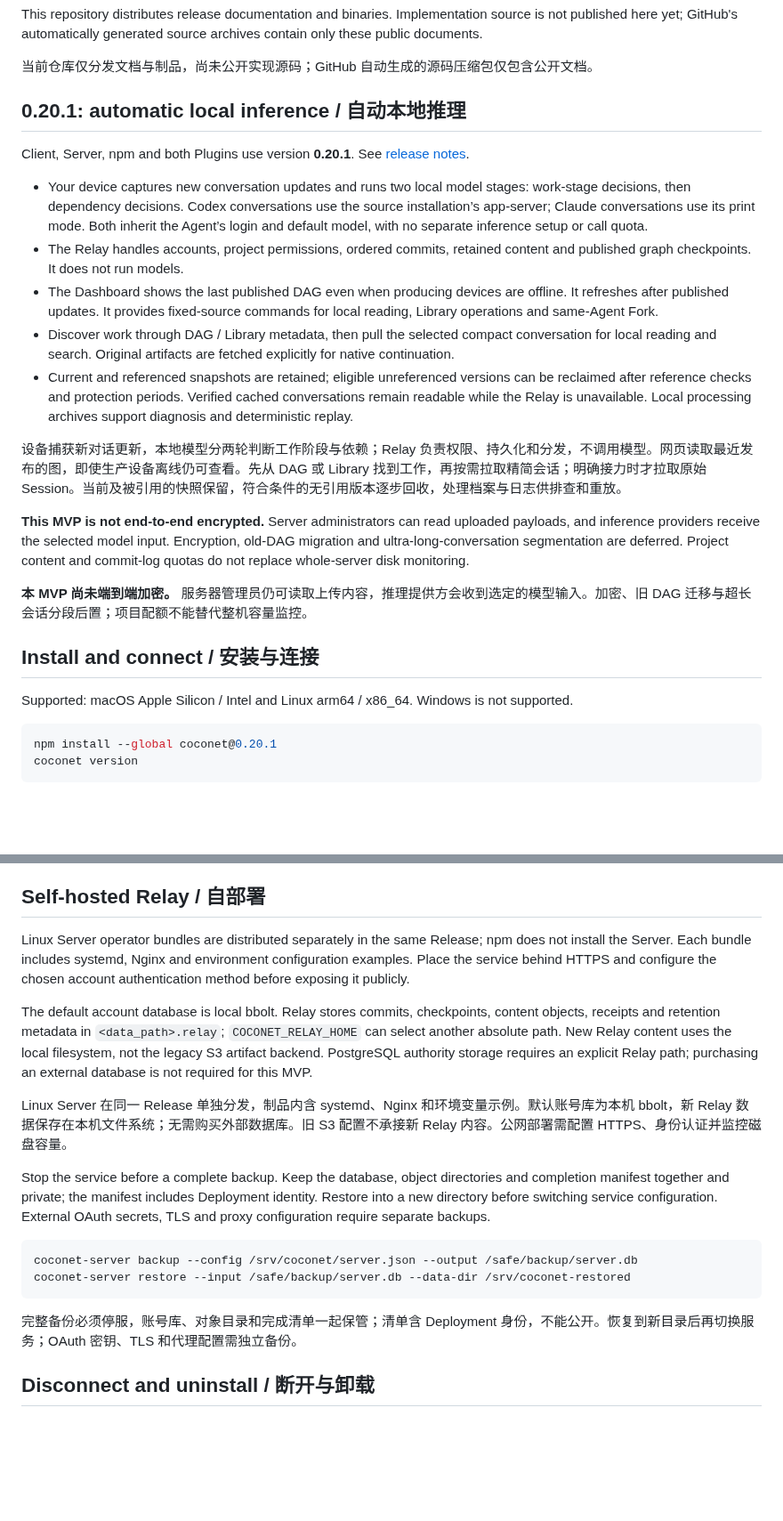
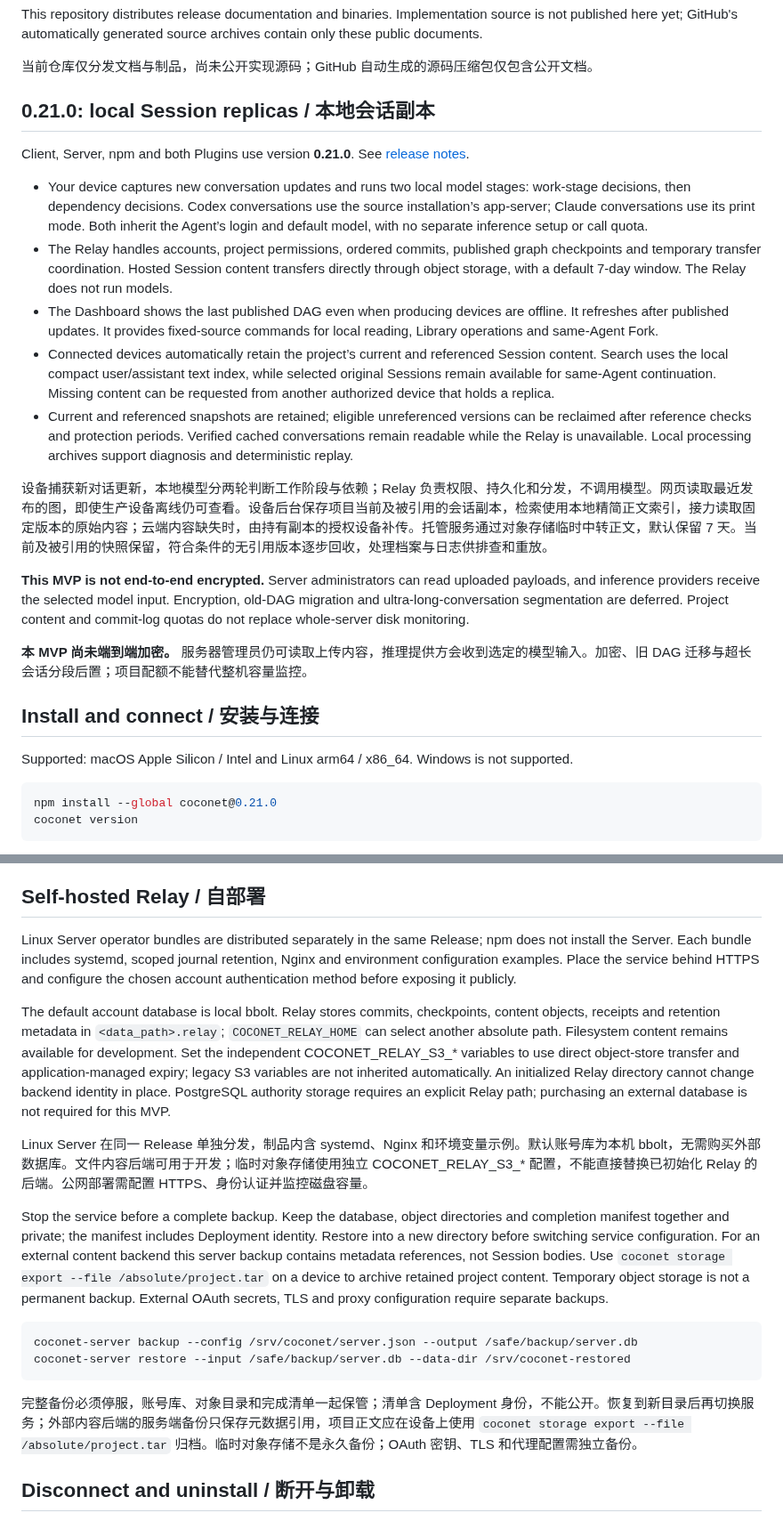
Before and after one commit to xfey/coconet, a Markdown page: README.md, 2 parts joined by grey strips. Shown at 89% size. Drawn GitHub-style; blank space fills up the shorter version.

Commit message:
Document Coconet 0.21.0 local Session replicas

````diff
--- a/README.md
+++ b/README.md
@@ -8,17 +8,17 @@ This repository distributes release documentation and binaries. Implementation s
 
 当前仓库仅分发文档与制品，尚未公开实现源码；GitHub 自动生成的源码压缩包仅包含公开文档。
 
-## 0.20.1: automatic local inference / 自动本地推理
+## 0.21.0: local Session replicas / 本地会话副本
 
-Client, Server, npm and both Plugins use version **0.20.1**. See [release notes](RELEASE_NOTES_v0.20.1.md).
+Client, Server, npm and both Plugins use version **0.21.0**. See [release notes](RELEASE_NOTES_v0.21.0.md).
 
 - Your device captures new conversation updates and runs two local model stages: work-stage decisions, then dependency decisions. Codex conversations use the source installation’s app-server; Claude conversations use its print mode. Both inherit the Agent’s login and default model, with no separate inference setup or call quota.
-- The Relay handles accounts, project permissions, ordered commits, retained content and published graph checkpoints. It does not run models.
+- The Relay handles accounts, project permissions, ordered commits, published graph checkpoints and temporary transfer coordination. Hosted Session content transfers directly through object storage, with a default 7-day window. The Relay does not run models.
 - The Dashboard shows the last published DAG even when producing devices are offline. It refreshes after published updates. It provides fixed-source commands for local reading, Library operations and same-Agent Fork.
-- Discover work through DAG / Library metadata, then pull the selected compact conversation for local reading and search. Original artifacts are fetched explicitly for native continuation.
+- Connected devices automatically retain the project’s current and referenced Session content. Search uses the local compact user/assistant text index, while selected original Sessions remain available for same-Agent continuation. Missing content can be requested from another authorized device that holds a replica.
 - Current and referenced snapshots are retained; eligible unreferenced versions can be reclaimed after reference checks and protection periods. Verified cached conversations remain readable while the Relay is unavailable. Local processing archives support diagnosis and deterministic replay.
 
-设备捕获新对话更新，本地模型分两轮判断工作阶段与依赖；Relay 负责权限、持久化和分发，不调用模型。网页读取最近发布的图，即使生产设备离线仍可查看。先从 DAG 或 Library 找到工作，再按需拉取精简会话；明确接力时才拉取原始 Session。当前及被引用的快照保留，符合条件的无引用版本逐步回收，处理档案与日志供排查和重放。
+设备捕获新对话更新，本地模型分两轮判断工作阶段与依赖；Relay 负责权限、持久化和分发，不调用模型。网页读取最近发布的图，即使生产设备离线仍可查看。设备后台保存项目当前及被引用的会话副本，检索使用本地精简正文索引，接力读取固定版本的原始内容；云端内容缺失时，由持有副本的授权设备补传。托管服务通过对象存储临时中转正文，默认保留 7 天。当前及被引用的快照保留，符合条件的无引用版本逐步回收，处理档案与日志供排查和重放。
 
 **This MVP is not end-to-end encrypted.** Server administrators can read uploaded payloads, and inference providers receive the selected model input. Encryption, old-DAG migration and ultra-long-conversation segmentation are deferred. Project content and commit-log quotas do not replace whole-server disk monitoring.
 
@@ -29,7 +29,7 @@ Client, Server, npm and both Plugins use version **0.20.1**. See [release notes]
 Supported: macOS Apple Silicon / Intel and Linux arm64 / x86_64. Windows is not supported.
 
 ```sh
-npm install --global coconet@0.20.1
+npm install --global coconet@0.21.0
 coconet version
 ```
 
@@ -86,20 +86,20 @@ Normal setup respects `CODEX_HOME` / `CLAUDE_CONFIG_DIR` and otherwise uses the
 
 ## Self-hosted Relay / 自部署
 
-Linux Server operator bundles are distributed separately in the same Release; npm does not install the Server. Each bundle includes systemd, Nginx and environment configuration examples. Place the service behind HTTPS and configure the chosen account authentication method before exposing it publicly.
+Linux Server operator bundles are distributed separately in the same Release; npm does not install the Server. Each bundle includes systemd, scoped journal retention, Nginx and environment configuration examples. Place the service behind HTTPS and configure the chosen account authentication method before exposing it publicly.
 
-The default account database is local bbolt. Relay stores commits, checkpoints, content objects, receipts and retention metadata in `<data_path>.relay`; `COCONET_RELAY_HOME` can select another absolute path. New Relay content uses the local filesystem, not the legacy S3 artifact backend. PostgreSQL authority storage requires an explicit Relay path; purchasing an external database is not required for this MVP.
+The default account database is local bbolt. Relay stores commits, checkpoints, content objects, receipts and retention metadata in `<data_path>.relay`; `COCONET_RELAY_HOME` can select another absolute path. Filesystem content remains available for development. Set the independent COCONET_RELAY_S3_* variables to use direct object-store transfer and application-managed expiry; legacy S3 variables are not inherited automatically. An initialized Relay directory cannot change backend identity in place. PostgreSQL authority storage requires an explicit Relay path; purchasing an external database is not required for this MVP.
 
-Linux Server 在同一 Release 单独分发，制品内含 systemd、Nginx 和环境变量示例。默认账号库为本机 bbolt，新 Relay 数据保存在本机文件系统；无需购买外部数据库。旧 S3 配置不承接新 Relay 内容。公网部署需配置 HTTPS、身份认证并监控磁盘容量。
+Linux Server 在同一 Release 单独分发，制品内含 systemd、Nginx 和环境变量示例。默认账号库为本机 bbolt，无需购买外部数据库。文件内容后端可用于开发；临时对象存储使用独立 COCONET_RELAY_S3_* 配置，不能直接替换已初始化 Relay 的后端。公网部署需配置 HTTPS、身份认证并监控磁盘容量。
 
-Stop the service before a complete backup. Keep the database, object directories and completion manifest together and private; the manifest includes Deployment identity. Restore into a new directory before switching service configuration. External OAuth secrets, TLS and proxy configuration require separate backups.
+Stop the service before a complete backup. Keep the database, object directories and completion manifest together and private; the manifest includes Deployment identity. Restore into a new directory before switching service configuration. For an external content backend this server backup contains metadata references, not Session bodies. Use `coconet storage export --file /absolute/project.tar` on a device to archive retained project content. Temporary object storage is not a permanent backup. External OAuth secrets, TLS and proxy configuration require separate backups.
 
 ```sh
 coconet-server backup --config /srv/coconet/server.json --output /safe/backup/server.db
 coconet-server restore --input /safe/backup/server.db --data-dir /srv/coconet-restored
 ```
 
-完整备份必须停服，账号库、对象目录和完成清单一起保管；清单含 Deployment 身份，不能公开。恢复到新目录后再切换服务；OAuth 密钥、TLS 和代理配置需独立备份。
+完整备份必须停服，账号库、对象目录和完成清单一起保管；清单含 Deployment 身份，不能公开。恢复到新目录后再切换服务；外部内容后端的服务端备份只保存元数据引用，项目正文应在设备上使用 `coconet storage export --file /absolute/project.tar` 归档。临时对象存储不是永久备份；OAuth 密钥、TLS 和代理配置需独立备份。
 
 ## Disconnect and uninstall / 断开与卸载
 
````
Also changed, not shown: other parts of README.md (+2 -2 lines), RELEASE_NOTES_v0.21.0.md (added, +19 -0 lines).
